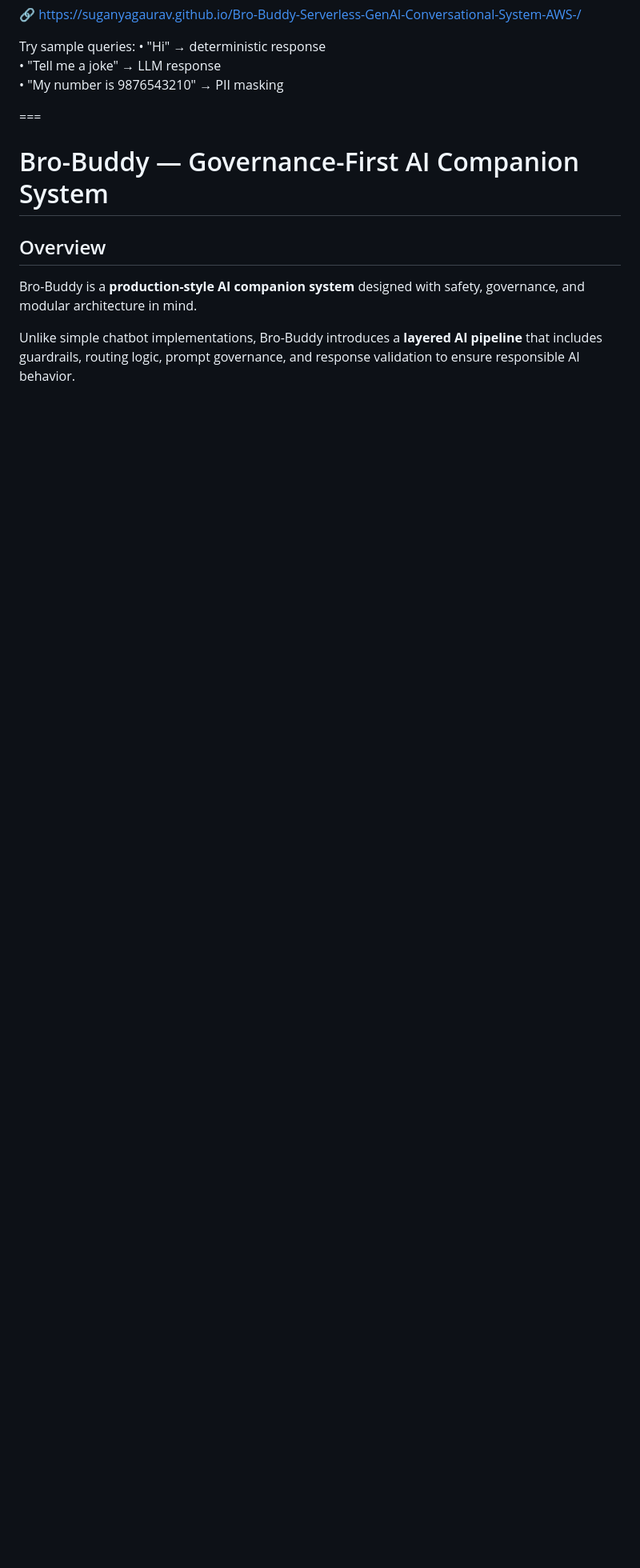
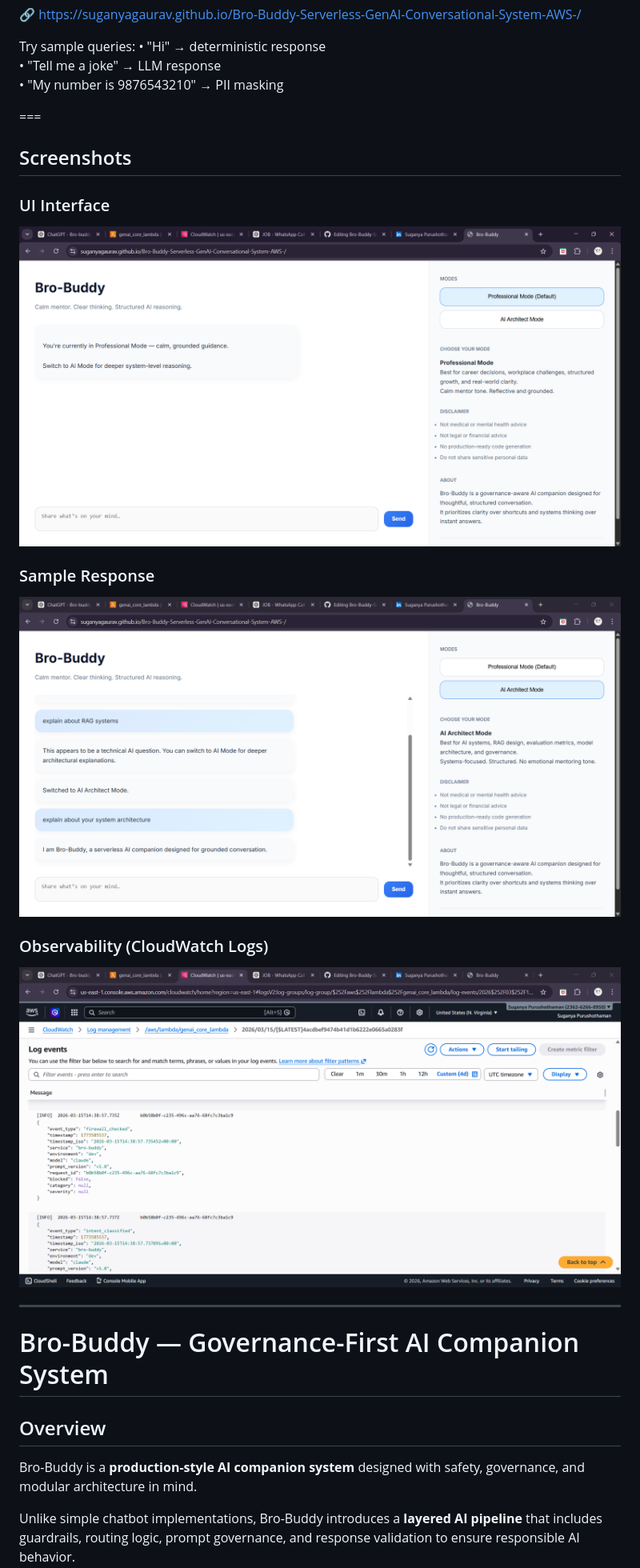
Before and after one commit to suganyaGaurav/Bro-Buddy-Serverless-GenAI-Conversational-System-AWS-, a Markdown page: README.md, the part around the change. Shown at 80% size. Drawn GitHub-style; blank space fills up the shorter version.

```diff
--- a/README.md
+++ b/README.md
@@ -8,6 +8,19 @@ Try sample queries:
 • "My number is 9876543210" → PII masking
 
 ===
+## Screenshots
+
+### UI Interface
+![UI](screenshots/bro_buddy_UI.png)
+
+### Sample Response
+![Response](screenshots/bro_buddy_UI_response.png)
+
+### Observability (CloudWatch Logs)
+![Logs](screenshots/cloudwatch_logs.png)
+
+---
+
 # Bro-Buddy — Governance-First AI Companion System
 
 ## Overview
```
